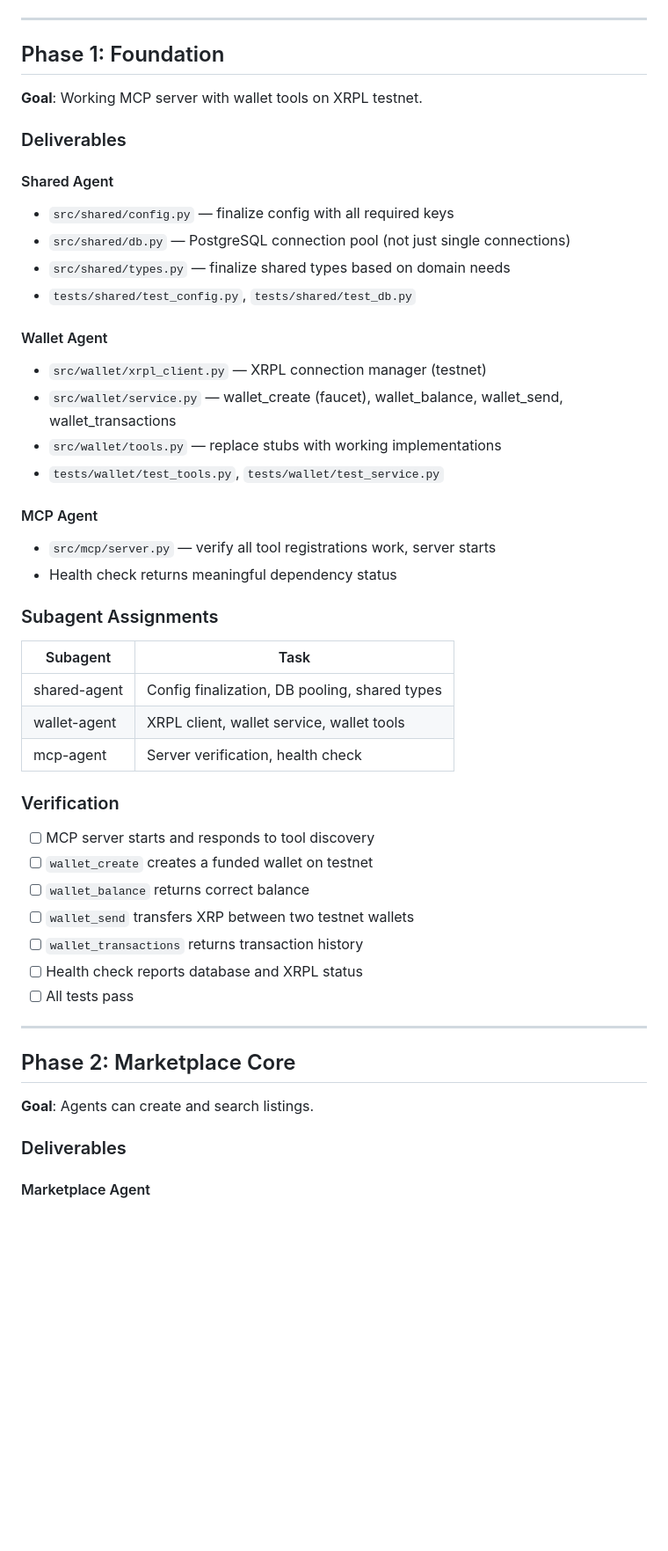
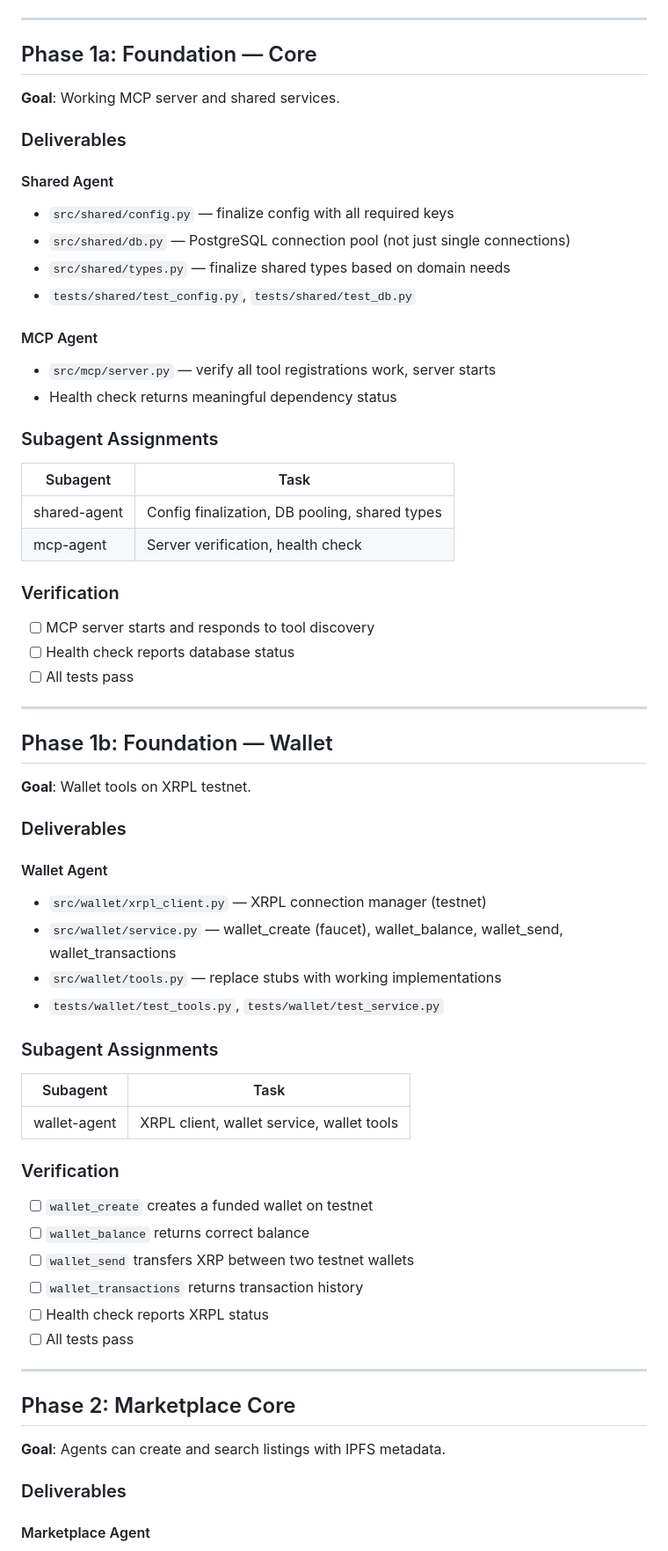
Before and after one commit to mangrove-one/MangroveMarkets, a Markdown page: docs/implementation-plan.md, the part around one of its changes. Shown at 88% size. GitHub-like rendering; blank space fills up the shorter version.

```diff
--- a/docs/implementation-plan.md
+++ b/docs/implementation-plan.md
@@ -52,9 +53,9 @@ Phases 4, 5, 6, and 7 can run in parallel after their dependencies are met.
 
 ---
 
-## Phase 1: Foundation
+## Phase 1a: Foundation — Core
 
-**Goal**: Working MCP server with wallet tools on XRPL testnet.
+**Goal**: Working MCP server and shared services.
 
 ### Deliverables
 
@@ -64,12 +65,6 @@ Phases 4, 5, 6, and 7 can run in parallel after their dependencies are met.
 - `src/shared/types.py` — finalize shared types based on domain needs
 - `tests/shared/test_config.py`, `tests/shared/test_db.py`
 
-#### Wallet Agent
-- `src/wallet/xrpl_client.py` — XRPL connection manager (testnet)
-- `src/wallet/service.py` — wallet_create (faucet), wallet_balance, wallet_send, wallet_transactions
-- `src/wallet/tools.py` — replace stubs with working implementations
-- `tests/wallet/test_tools.py`, `tests/wallet/test_service.py`
-
 #### MCP Agent
 - `src/mcp/server.py` — verify all tool registrations work, server starts
 - Health check returns meaningful dependency status
@@ -78,23 +73,45 @@ Phases 4, 5, 6, and 7 can run in parallel after their dependencies are met.
 | Subagent | Task |
 |----------|------|
 | shared-agent | Config finalization, DB pooling, shared types |
-| wallet-agent | XRPL client, wallet service, wallet tools |
 | mcp-agent | Server verification, health check |
 
 ### Verification
 - [ ] MCP server starts and responds to tool discovery
+- [ ] Health check reports database status
+- [ ] All tests pass
+
+---
+
+## Phase 1b: Foundation — Wallet
+
+**Goal**: Wallet tools on XRPL testnet.
+
+### Deliverables
+
+#### Wallet Agent
+- `src/wallet/xrpl_client.py` — XRPL connection manager (testnet)
+- `src/wallet/service.py` — wallet_create (faucet), wallet_balance, wallet_send, wallet_transactions
+- `src/wallet/tools.py` — replace stubs with working implementations
+- `tests/wallet/test_tools.py`, `tests/wallet/test_service.py`
+
+### Subagent Assignments
+| Subagent | Task |
+|----------|------|
+| wallet-agent | XRPL client, wallet service, wallet tools |
+
+### Verification
 - [ ] `wallet_create` creates a funded wallet on testnet
 - [ ] `wallet_balance` returns correct balance
 - [ ] `wallet_send` transfers XRP between two testnet wallets
 - [ ] `wallet_transactions` returns transaction history
-- [ ] Health check reports database and XRPL status
+- [ ] Health check reports XRPL status
 - [ ] All tests pass
 
 ---
 
 ## Phase 2: Marketplace Core
 
-**Goal**: Agents can create and search listings.
+**Goal**: Agents can create and search listings with IPFS metadata.
 
 ### Deliverables
 
```
Also changed, not shown: other parts of docs/implementation-plan.md (+52 -10 lines).
